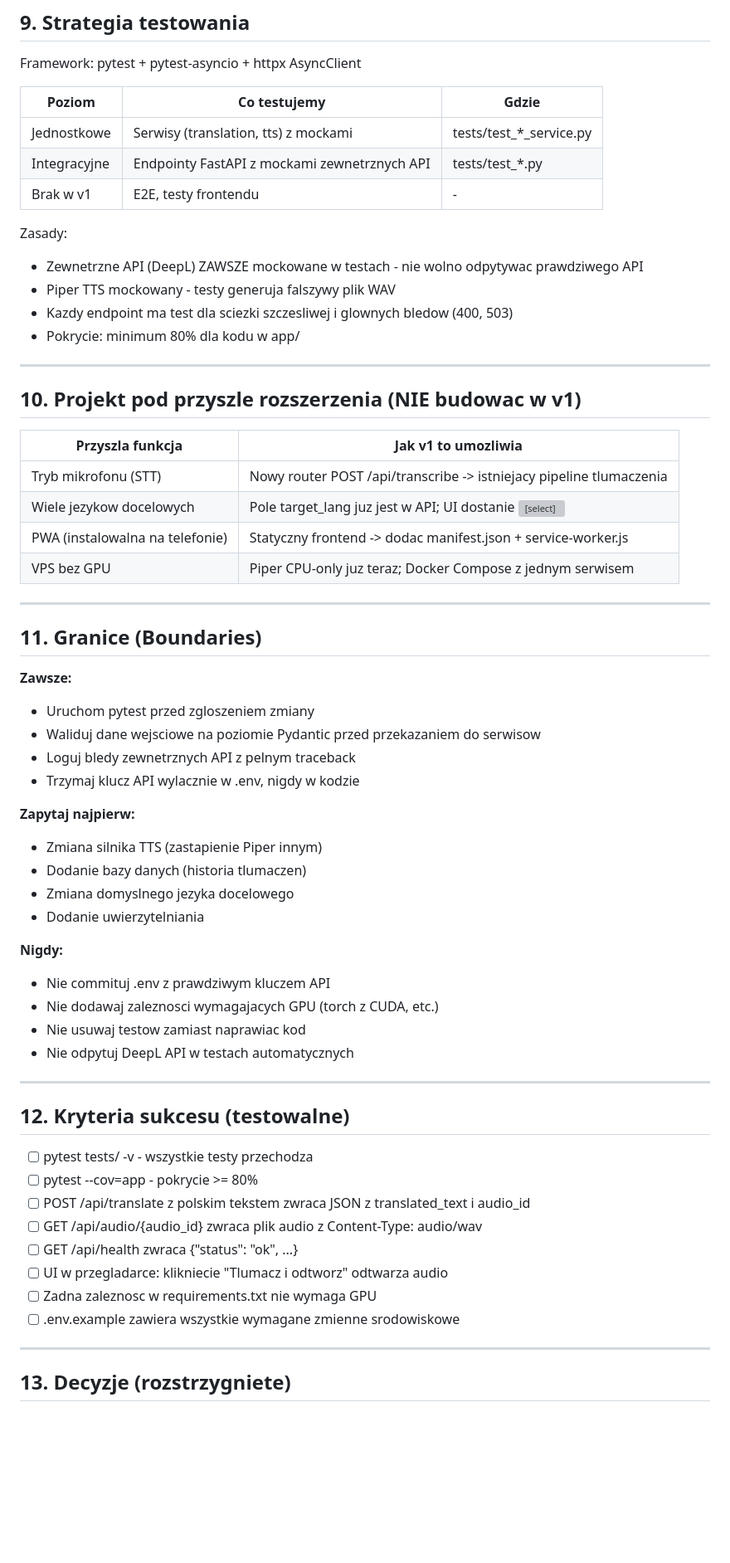
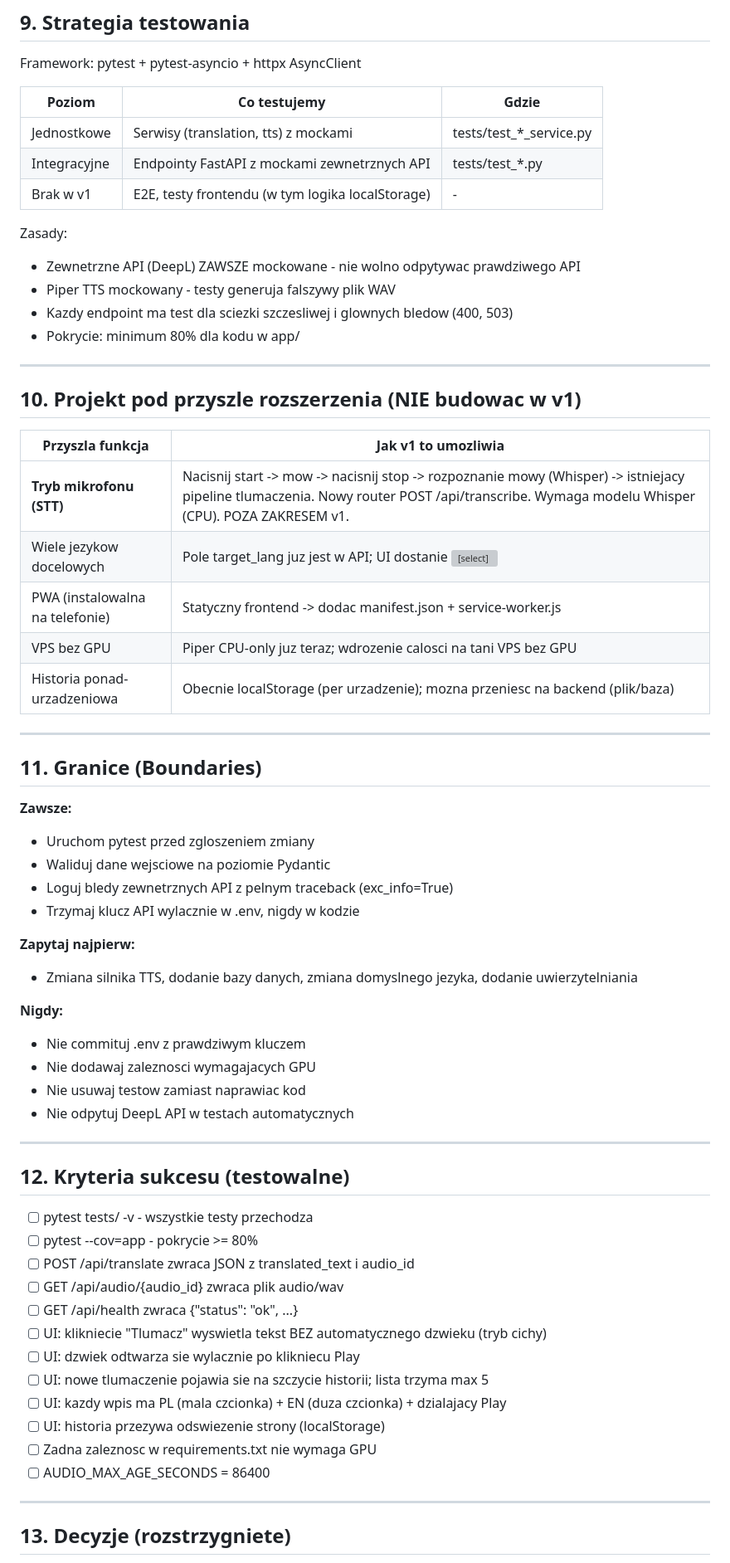
Before and after one commit to remigiuszdabrowski104-png/voice-translator, a Markdown page: specs/001-voice-translator/spec.md, the part around one of its changes. Shown at 83% size. Drawn GitHub-style; blank space fills up the shorter version; grey boxes are pictures that could not be loaded.

```diff
--- a/specs/001-voice-translator/spec.md
+++ b/specs/001-voice-translator/spec.md
@@ -227,10 +231,10 @@ Framework: pytest + pytest-asyncio + httpx AsyncClient
 |---|---|---|
 | Jednostkowe | Serwisy (translation, tts) z mockami | tests/test_*_service.py |
 | Integracyjne | Endpointy FastAPI z mockami zewnetrznych API | tests/test_*.py |
-| Brak w v1 | E2E, testy frontendu | - |
+| Brak w v1 | E2E, testy frontendu (w tym logika localStorage) | - |
 
 Zasady:
-- Zewnetrzne API (DeepL) ZAWSZE mockowane w testach - nie wolno odpytywac prawdziwego API
+- Zewnetrzne API (DeepL) ZAWSZE mockowane - nie wolno odpytywac prawdziwego API
 - Piper TTS mockowany - testy generuja falszywy plik WAV
 - Kazdy endpoint ma test dla sciezki szczesliwej i glownych bledow (400, 503)
 - Pokrycie: minimum 80% dla kodu w app/
@@ -241,10 +245,11 @@ Zasady:
 
 | Przyszla funkcja | Jak v1 to umozliwia |
 |---|---|
-| Tryb mikrofonu (STT) | Nowy router POST /api/transcribe -> istniejacy pipeline tlumaczenia |
+| **Tryb mikrofonu (STT)** | Nacisnij start -> mow -> nacisnij stop -> rozpoznanie mowy (Whisper) -> istniejacy pipeline tlumaczenia. Nowy router POST /api/transcribe. Wymaga modelu Whisper (CPU). POZA ZAKRESEM v1. |
 | Wiele jezykow docelowych | Pole target_lang juz jest w API; UI dostanie <select> |
 | PWA (instalowalna na telefonie) | Statyczny frontend -> dodac manifest.json + service-worker.js |
-| VPS bez GPU | Piper CPU-only juz teraz; Docker Compose z jednym serwisem |
+| VPS bez GPU | Piper CPU-only juz teraz; wdrozenie calosci na tani VPS bez GPU |
+| Historia ponad-urzadzeniowa | Obecnie localStorage (per urzadzenie); mozna przeniesc na backend (plik/baza) |
 
 ---
 
@@ -252,19 +257,16 @@ Zasady:
 
 **Zawsze:**
 - Uruchom pytest przed zgloszeniem zmiany
-- Waliduj dane wejsciowe na poziomie Pydantic przed przekazaniem do serwisow
-- Loguj bledy zewnetrznych API z pelnym traceback
+- Waliduj dane wejsciowe na poziomie Pydantic
+- Loguj bledy zewnetrznych API z pelnym traceback (exc_info=True)
 - Trzymaj klucz API wylacznie w .env, nigdy w kodzie
 
 **Zapytaj najpierw:**
-- Zmiana silnika TTS (zastapienie Piper innym)
-- Dodanie bazy danych (historia tlumaczen)
-- Zmiana domyslnego jezyka docelowego
-- Dodanie uwierzytelniania
+- Zmiana silnika TTS, dodanie bazy danych, zmiana domyslnego jezyka, dodanie uwierzytelniania
 
 **Nigdy:**
-- Nie commituj .env z prawdziwym kluczem API
-- Nie dodawaj zaleznosci wymagajacych GPU (torch z CUDA, etc.)
+- Nie commituj .env z prawdziwym kluczem
+- Nie dodawaj zaleznosci wymagajacych GPU
 - Nie usuwaj testow zamiast naprawiac kod
 - Nie odpytuj DeepL API w testach automatycznych
 
@@ -274,12 +276,16 @@ Zasady:
 
 - [ ] pytest tests/ -v - wszystkie testy przechodza
 - [ ] pytest --cov=app - pokrycie >= 80%
-- [ ] POST /api/translate z polskim tekstem zwraca JSON z translated_text i audio_id
-- [ ] GET /api/audio/{audio_id} zwraca plik audio z Content-Type: audio/wav
+- [ ] POST /api/translate zwraca JSON z translated_text i audio_id
+- [ ] GET /api/audio/{audio_id} zwraca plik audio/wav
 - [ ] GET /api/health zwraca {"status": "ok", ...}
-- [ ] UI w przegladarce: klikniecie "Tlumacz i odtworz" odtwarza audio
+- [ ] UI: klikniecie "Tlumacz" wyswietla tekst BEZ automatycznego dzwieku (tryb cichy)
+- [ ] UI: dzwiek odtwarza sie wylacznie po klikniecu Play
+- [ ] UI: nowe tlumaczenie pojawia sie na szczycie historii; lista trzyma max 5
+- [ ] UI: kazdy wpis ma PL (mala czcionka) + EN (duza czcionka) + dzialajacy Play
+- [ ] UI: historia przezywa odswiezenie strony (localStorage)
 - [ ] Zadna zaleznosc w requirements.txt nie wymaga GPU
-- [ ] .env.example zawiera wszystkie wymagane zmienne srodowiskowe
+- [ ] AUDIO_MAX_AGE_SECONDS = 86400
 
 ---
 
```
Also changed, not shown: other parts of specs/001-voice-translator/spec.md (+55 -48 lines).
